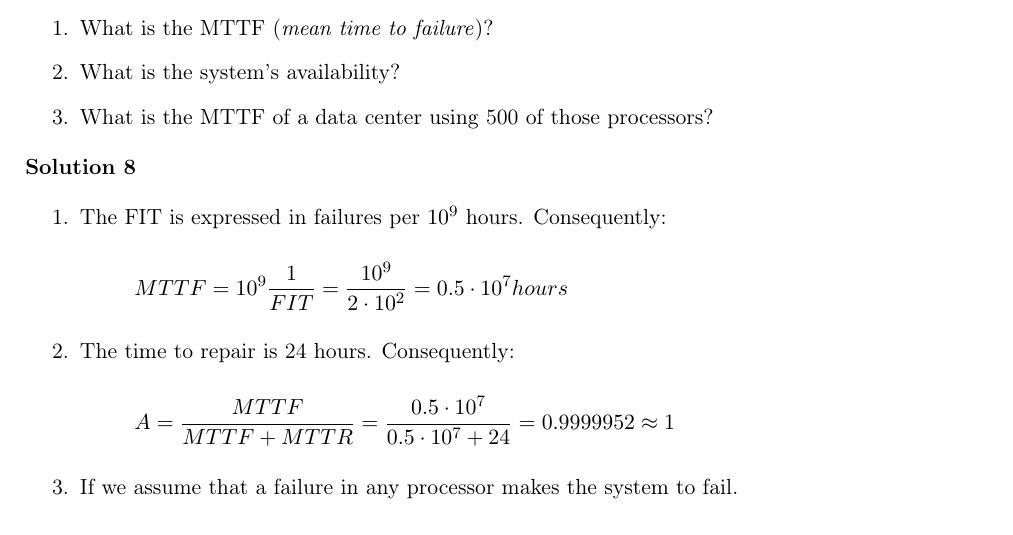
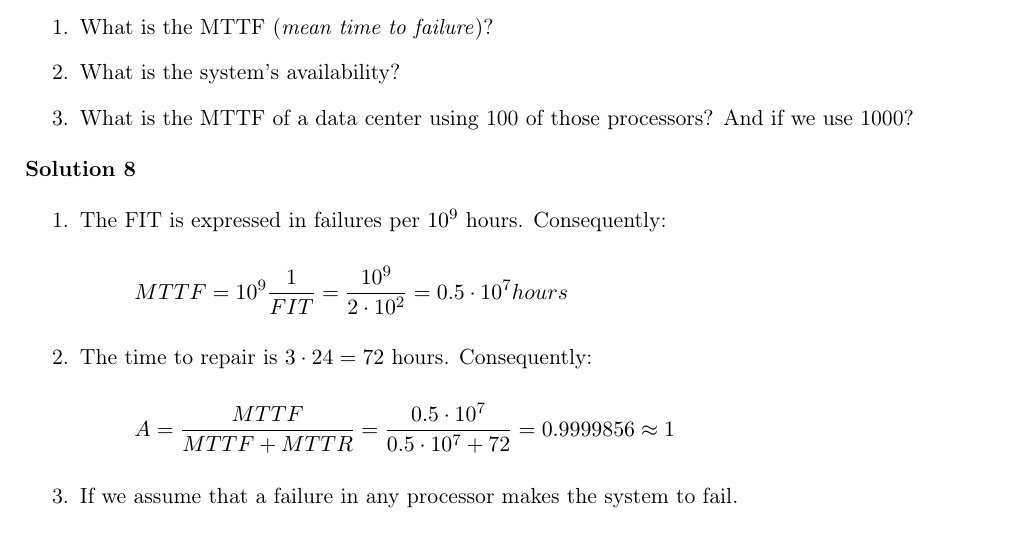
Before and after one commit to comparchuc3m/comp-arch-uc3m, a LaTeX document (en/m1-02-ex/ex.tex, which reads en/m1-02-ex/rel2.tex): part of page 4 of 5, cut so that both start at the same text. Compiled offline with pdfLaTeX.

Commit message:
[en] Reworked exercise rel2

```diff
--- a/en/m1-02-ex/rel2.tex
+++ b/en/m1-02-ex/rel2.tex
@@ -8,7 +8,7 @@ A processor as FIT (\emph{failures in time}) of 200. Replacing the processor req
 
 \item What is the system's availability?
 
-\item What is the MTTF of a data center using 500 of those processors?
+\item What is the MTTF of a data center using 100 of those processors? And if we use 1000?
 
 \end{enumerate}
 
@@ -20,15 +20,14 @@ A processor as FIT (\emph{failures in time}) of 200. Replacing the processor req
 
 \[MTTF = 10^9 \frac{1}{FIT} = \frac{10^9}{2 \cdot 10^2} = 0.5 \cdot 10^7 hours\]
 
-\item The time to repair is 24 hours. Consequently:
+\item The time to repair is $3 \cdot 24 = 72$ hours. Consequently:
 
 \[
 A = \frac{MTTF}{MTTF + MTTR} =
-\frac{0.5 \cdot 10^7}{0.5 \cdot 10^7 + 24} =
-0.9999952 \approx 1
+\frac{0.5 \cdot 10^7}{0.5 \cdot 10^7 + 72} =
+0.9999856 \approx 1
 \]
 
 \item If we assume that a failure in any processor makes the system to fail.
 
 \[
-A = 1 - \prod_{i=1}^{500}(1 - A_i) = 1 - 0.0000048^{500} \approx 1
```
Also changed, not shown: en/m1-02-ex/rel2.tex (18 more changed lines).
